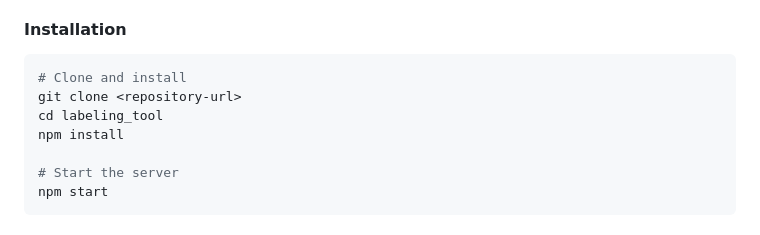
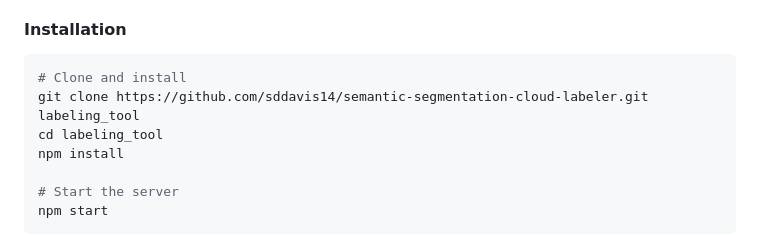
Before and after one commit to sddavis14/semantic-segmentation-cloud-labeler, a Markdown page: README.md, the part around the change. Rendered like a GitHub page.

Commit message:
Add url to clone command

````diff
--- a/README.md
+++ b/README.md
@@ -41,7 +41,7 @@ A modern, web-based tool for labeling 3D LiDAR point clouds for semantic segment
 
 ```bash
 # Clone and install
-git clone <repository-url>
+git clone https://github.com/sddavis14/semantic-segmentation-cloud-labeler.git labeling_tool
 cd labeling_tool
 npm install
 
````
